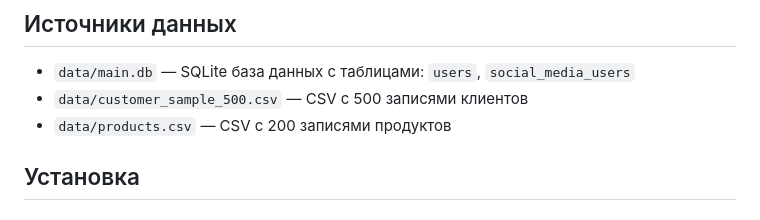
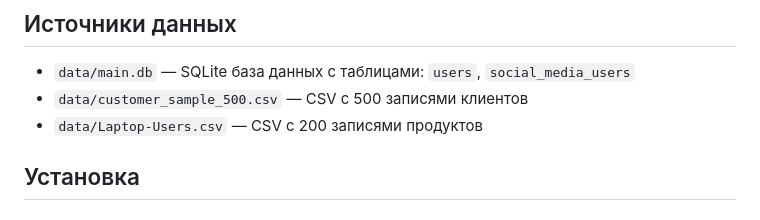
Before and after one commit to 0nt0n/Data_Discovery_Tool, a Markdown page: README.md, the part around the change. Drawn GitHub-style.

```diff
--- a/README.md
+++ b/README.md
@@ -6,7 +6,7 @@
 
 - `data/main.db` — SQLite база данных с таблицами: `users`, `social_media_users`
 - `data/customer_sample_500.csv` — CSV с 500 записями клиентов
-- `data/products.csv` — CSV с 200 записями продуктов
+- `data/Laptop-Users.csv` — CSV с 200 записями продуктов
 
 ## Установка
 
```
